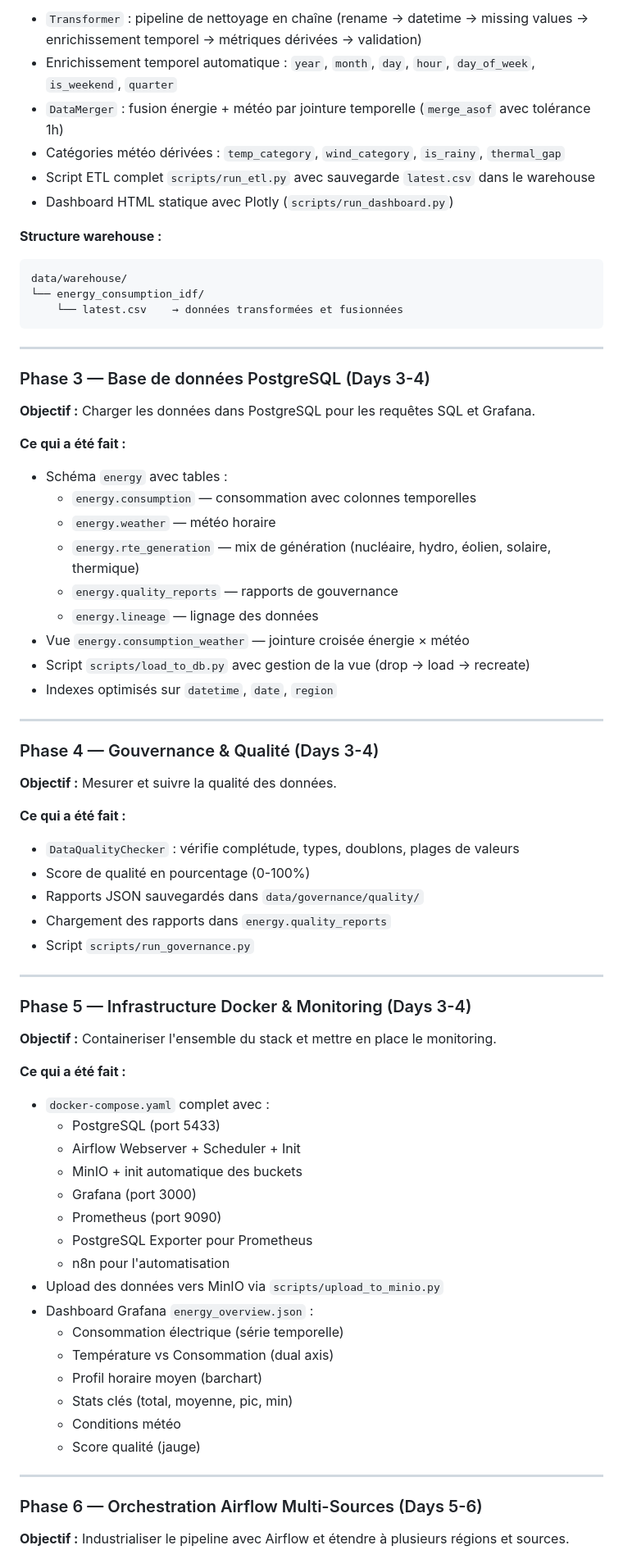
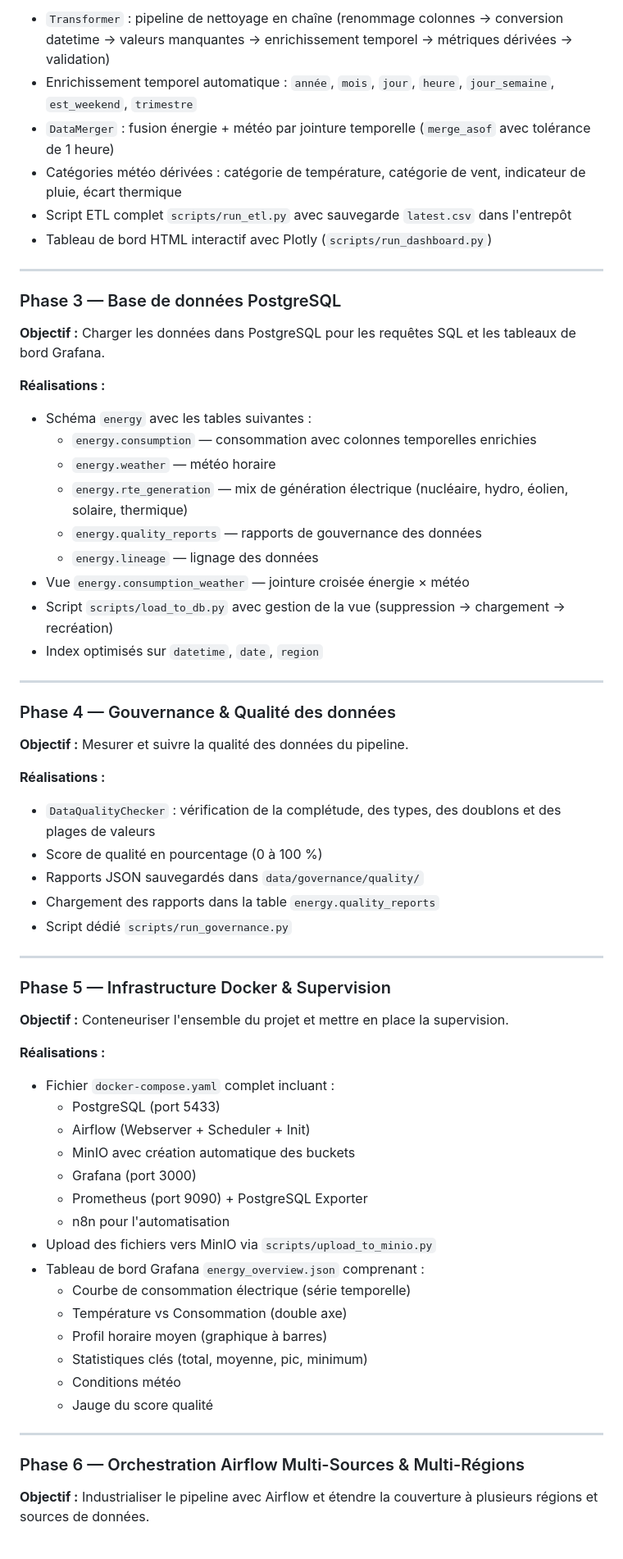
Before and after one commit to Rimiscky/Data_CL, a Markdown page: README.md, the part around one of its changes. Shown at 82% size. Rendered like a GitHub page.

Commit message:
docs: README entièrement réécrit en français

````diff
--- a/README.md
+++ b/README.md
@@ -89,78 +90,70 @@ Data Warehouse (data/warehouse/)
 
-- `Transformer` : pipeline de nettoyage en chaîne (rename → datetime → missing values → enrichissement temporel → métriques dérivées → validation)
-- Enrichissement temporel automatique : `year`, `month`, `day`, `hour`, `day_of_week`, `is_weekend`, `quarter`
-- `DataMerger` : fusion énergie + météo par jointure temporelle (`merge_asof` avec tolérance 1h)
-- Catégories météo dérivées : `temp_category`, `wind_category`, `is_rainy`, `thermal_gap`
-- Script ETL complet `scripts/run_etl.py` avec sauvegarde `latest.csv` dans le warehouse
-- Dashboard HTML statique avec Plotly (`scripts/run_dashboard.py`)
-
-**Structure warehouse :**
-```
-data/warehouse/
-└── energy_consumption_idf/
-    └── latest.csv    → données transformées et fusionnées
-```
+- `Transformer` : pipeline de nettoyage en chaîne (renommage colonnes → conversion datetime → valeurs manquantes → enrichissement temporel → métriques dérivées → validation)
+- Enrichissement temporel automatique : `année`, `mois`, `jour`, `heure`, `jour_semaine`, `est_weekend`, `trimestre`
+- `DataMerger` : fusion énergie + météo par jointure temporelle (`merge_asof` avec tolérance de 1 heure)
+- Catégories météo dérivées : catégorie de température, catégorie de vent, indicateur de pluie, écart thermique
+- Script ETL complet `scripts/run_etl.py` avec sauvegarde `latest.csv` dans l'entrepôt
+- Tableau de bord HTML interactif avec Plotly (`scripts/run_dashboard.py`)
 
 ---
 
-### Phase 3 — Base de données PostgreSQL (Days 3-4)
+### Phase 3 — Base de données PostgreSQL
 
-**Objectif :** Charger les données dans PostgreSQL pour les requêtes SQL et Grafana.
+**Objectif :** Charger les données dans PostgreSQL pour les requêtes SQL et les tableaux de bord Grafana.
 
-**Ce qui a été fait :**
+**Réalisations :**
 
-- Schéma `energy` avec tables :
-  - `energy.consumption` — consommation avec colonnes temporelles
+- Schéma `energy` avec les tables suivantes :
+  - `energy.consumption` — consommation avec colonnes temporelles enrichies
   - `energy.weather` — météo horaire
-  - `energy.rte_generation` — mix de génération (nucléaire, hydro, éolien, solaire, thermique)
-  - `energy.quality_reports` — rapports de gouvernance
+  - `energy.rte_generation` — mix de génération électrique (nucléaire, hydro, éolien, solaire, thermique)
+  - `energy.quality_reports` — rapports de gouvernance des données
   - `energy.lineage` — lignage des données
 - Vue `energy.consumption_weather` — jointure croisée énergie × météo
-- Script `scripts/load_to_db.py` avec gestion de la vue (drop → load → recreate)
-- Indexes optimisés sur `datetime`, `date`, `region`
+- Script `scripts/load_to_db.py` avec gestion de la vue (suppression → chargement → recréation)
+- Index optimisés sur `datetime`, `date`, `region`
 
 ---
 
-### Phase 4 — Gouvernance & Qualité (Days 3-4)
+### Phase 4 — Gouvernance & Qualité des données
 
-**Objectif :** Mesurer et suivre la qualité des données.
+**Objectif :** Mesurer et suivre la qualité des données du pipeline.
 
-**Ce qui a été fait :**
+**Réalisations :**
 
-- `DataQualityChecker` : vérifie complétude, types, doublons, plages de valeurs
-- Score de qualité en pourcentage (0-100%)
+- `DataQualityChecker` : vérification de la complétude, des types, des doublons et des plages de valeurs
+- Score de qualité en pourcentage (0 à 100 %)
 - Rapports JSON sauvegardés dans `data/governance/quality/`
-- Chargement des rapports dans `energy.quality_reports`
-- Script `scripts/run_governance.py`
+- Chargement des rapports dans la table `energy.quality_reports`
+- Script dédié `scripts/run_governance.py`
 
 ---
 
-### Phase 5 — Infrastructure Docker & Monitoring (Days 3-4)
+### Phase 5 — Infrastructure Docker & Supervision
 
-**Objectif :** Containeriser l'ensemble du stack et mettre en place le monitoring.
+**Objectif :** Conteneuriser l'ensemble du projet et mettre en place la supervision.
 
-**Ce qui a été fait :**
+**Réalisations :**
 
-- `docker-compose.yaml` complet avec :
+- Fichier `docker-compose.yaml` complet incluant :
   - PostgreSQL (port 5433)
-  - Airflow Webserver + Scheduler + Init
-  - MinIO + init automatique des buckets
+  - Airflow (Webserver + Scheduler + Init)
+  - MinIO avec création automatique des buckets
   - Grafana (port 3000)
-  - Prometheus (port 9090)
-  - PostgreSQL Exporter pour Prometheus
+  - Prometheus (port 9090) + PostgreSQL Exporter
   - n8n pour l'automatisation
-- Upload des données vers MinIO via `scripts/upload_to_minio.py`
-- Dashboard Grafana `energy_overview.json` :
-  - Consommation électrique (série temporelle)
-  - Température vs Consommation (dual axis)
-  - Profil horaire moyen (barchart)
-  - Stats clés (total, moyenne, pic, min)
+- Upload des fichiers vers MinIO via `scripts/upload_to_minio.py`
+- Tableau de bord Grafana `energy_overview.json` comprenant :
+  - Courbe de consommation électrique (série temporelle)
+  - Température vs Consommation (double axe)
+  - Profil horaire moyen (graphique à barres)
+  - Statistiques clés (total, moyenne, pic, minimum)
   - Conditions météo
-  - Score qualité (jauge)
+  - Jauge du score qualité
 
 ---
 
-### Phase 6 — Orchestration Airflow Multi-Sources (Days 5-6)
+### Phase 6 — Orchestration Airflow Multi-Sources & Multi-Régions
 
-**Objectif :** Industrialiser le pipeline avec Airflow et étendre à plusieurs régions et sources.
+**Objectif :** Industrialiser le pipeline avec Airflow et étendre la couverture à plusieurs régions et sources de données.
 
````
Also changed, not shown: other parts of README.md (+119 -120 lines).
